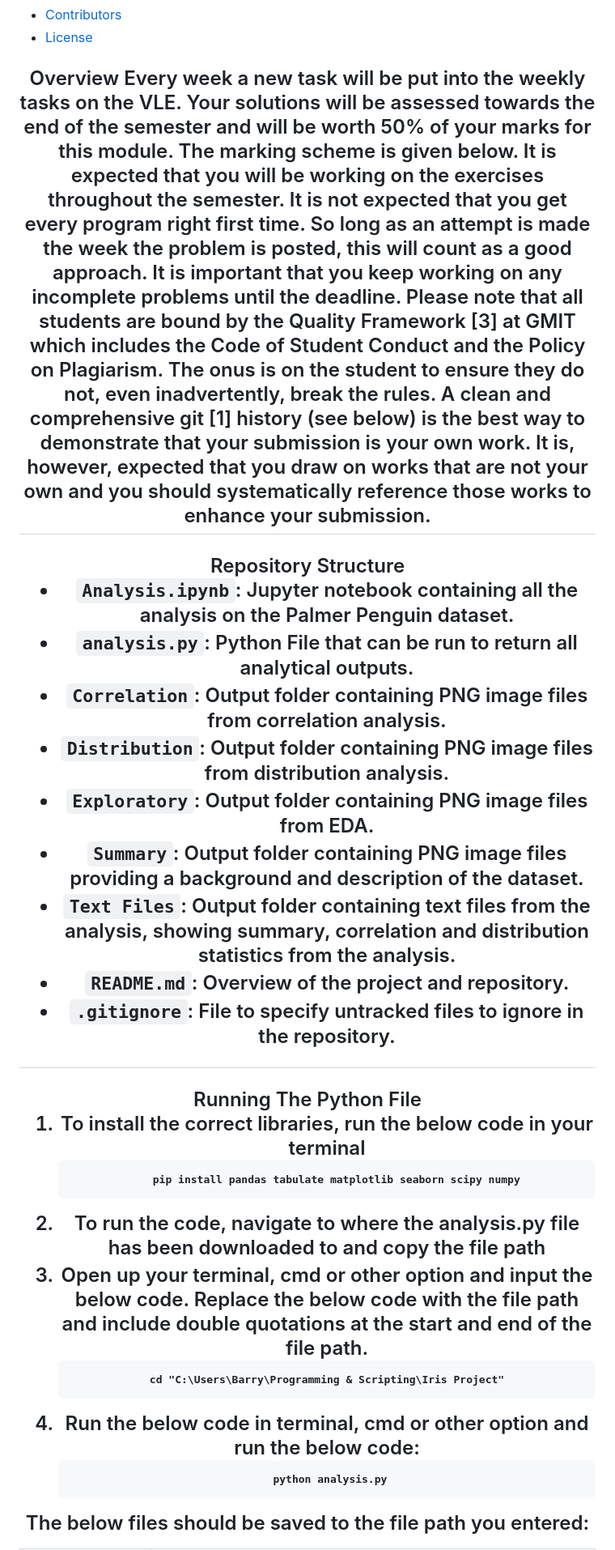
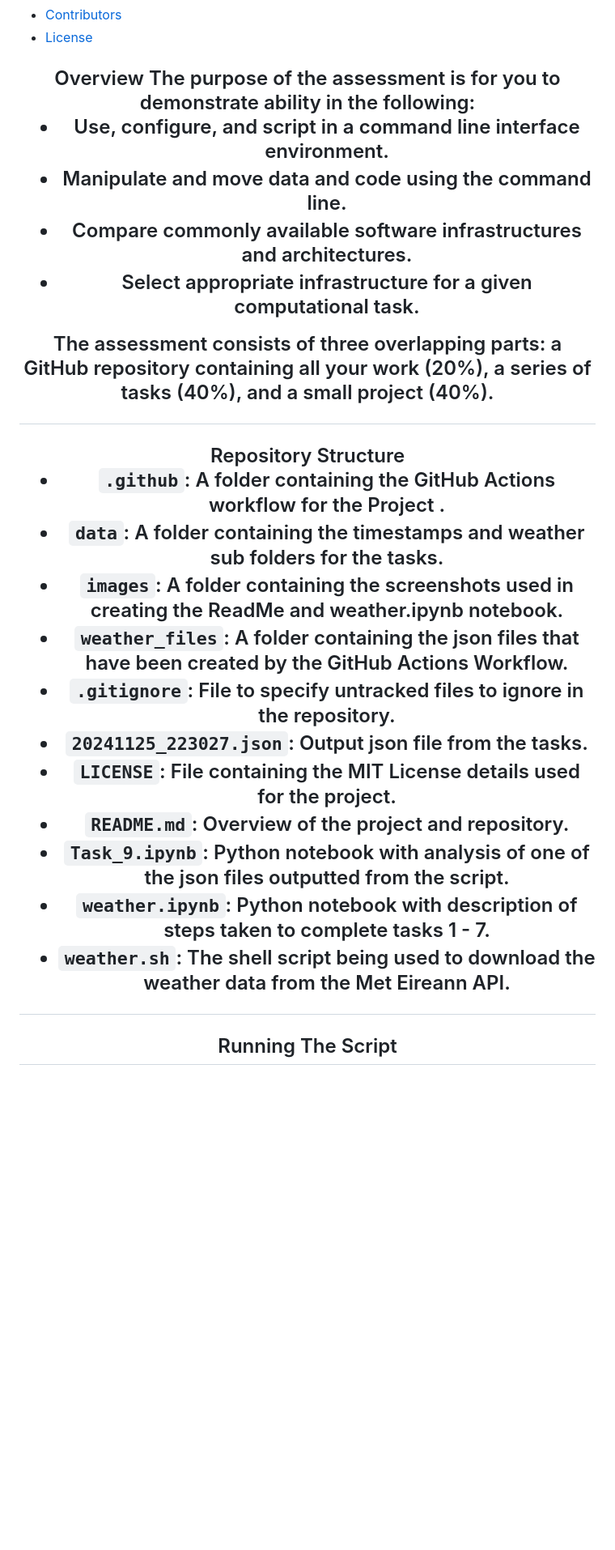
Before and after one commit to FDEgan/computer_infrastructure, a Markdown page: README.md, the part around one of its changes. Shown at 81% size. Drawn GitHub-style; blank space fills up the shorter version.

Commit message:
Updating workflow and ReadMe

````diff
--- a/README.md
+++ b/README.md
@@ -27,35 +27,30 @@
 
 
 <h2 align="center">Overview</h1><a name="overview"></a>
-Every week a new task will be put into the weekly tasks on the VLE. Your solutions will be assessed towards the end of the semester and will be worth 50% of your marks for this module. The marking scheme is given below. It is expected that you will be working on the exercises throughout the semester. It is not expected that you get every program right first time. So long as an attempt is made the week the problem is posted, this will count as a good approach. It is important that you keep working on any incomplete problems until the deadline. Please note that all students are bound by the Quality Framework [3] at GMIT which includes the Code of Student Conduct and the Policy on Plagiarism. The onus is on the student to ensure they do not, even inadvertently, break the rules. A clean and comprehensive git [1] history (see below) is the best way to demonstrate that your submission is your own work. It is, however, expected that you draw on works that are not your own and you should systematically reference those works to enhance your submission.
+The purpose of the assessment is for you to demonstrate ability in the following:
+
+- Use, configure, and script in a command line interface environment.
+- Manipulate and move data and code using the command line.
+- Compare commonly available software infrastructures and architectures.
+- Select appropriate infrastructure for a given computational task.
+
+The assessment consists of three overlapping parts: a GitHub repository containing all your work (20%), a series of tasks (40%), and a small project (40%).
 
 <h2 align="center">Repository Structure</h1><a name="structure"></a>
 
-- `Analysis.ipynb`: Jupyter notebook containing all the analysis on the Palmer Penguin dataset.
-- `analysis.py`: Python File that can be run to return all analytical outputs.
-- `Correlation`: Output folder containing PNG image files from correlation analysis.
-- `Distribution`: Output folder containing PNG image files from distribution analysis.
-- `Exploratory`: Output folder containing PNG image files from EDA.
-- `Summary`: Output folder containing PNG image files providing a background and description of the dataset.
-- `Text Files`: Output folder containing text files from the analysis, showing summary, correlation and distribution statistics from the analysis.
+- `.github`: A folder containing the GitHub Actions workflow for the Project .
+- `data`: A folder containing the timestamps and weather sub folders for the tasks.
+- `images`: A folder containing the screenshots used in creating the ReadMe and weather.ipynb notebook.
+- `weather_files`: A folder containing the json files that have been created by the GitHub Actions Workflow.
+- `.gitignore`: File to specify untracked files to ignore in the repository.
+- `20241125_223027.json`: Output json file from the tasks.
+- `LICENSE`: File containing the MIT License details used for the project.
 - `README.md`: Overview of the project and repository.
-- `.gitignore`: File to specify untracked files to ignore in the repository.
+- `Task_9.ipynb`: Python notebook with analysis of one of the json files outputted from the script.
+- `weather.ipynb`: Python notebook with description of steps taken to complete tasks 1 - 7.
+- `weather.sh`: The shell script being used to download the weather data from the Met Eireann API.
 
 
-<h2 align="center">Running The Python File</h1><a name="runcode"></a>
 
-1. To install the correct libraries, run the below code in your terminal
-   ```
-      pip install pandas tabulate matplotlib seaborn scipy numpy
-   ```
-2. To run the code, navigate to where the analysis.py file has been downloaded to and copy the file path
-3. Open up your terminal, cmd or other option and input the below code. Replace the below code with the file path and include double quotations at the start and end of the file path.
-   ```
-   cd "C:\Users\Barry\Programming & Scripting\Iris Project"
-   ```
-4. Run the below code in terminal, cmd or other option and run the below code:
-   ```
-    python analysis.py
-   ```
-The below files should be saved to the file path you entered:
+<h2 align="center">Running The Script</h1><a name="runcode"></a>
 
````
Also changed, not shown: other parts of README.md (+40 -7 lines), Images/image_.png (renamed from image.png), 1 other file.
